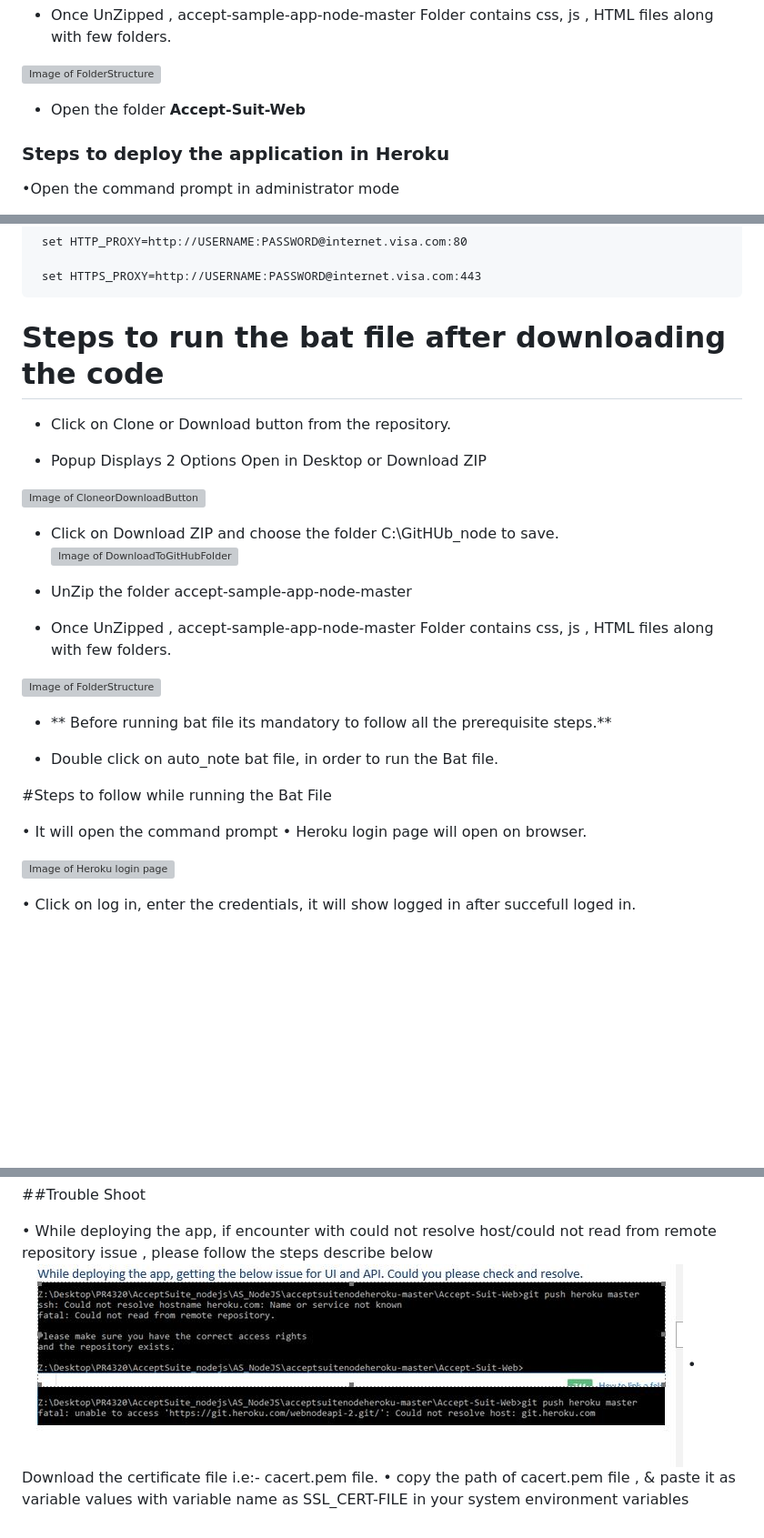
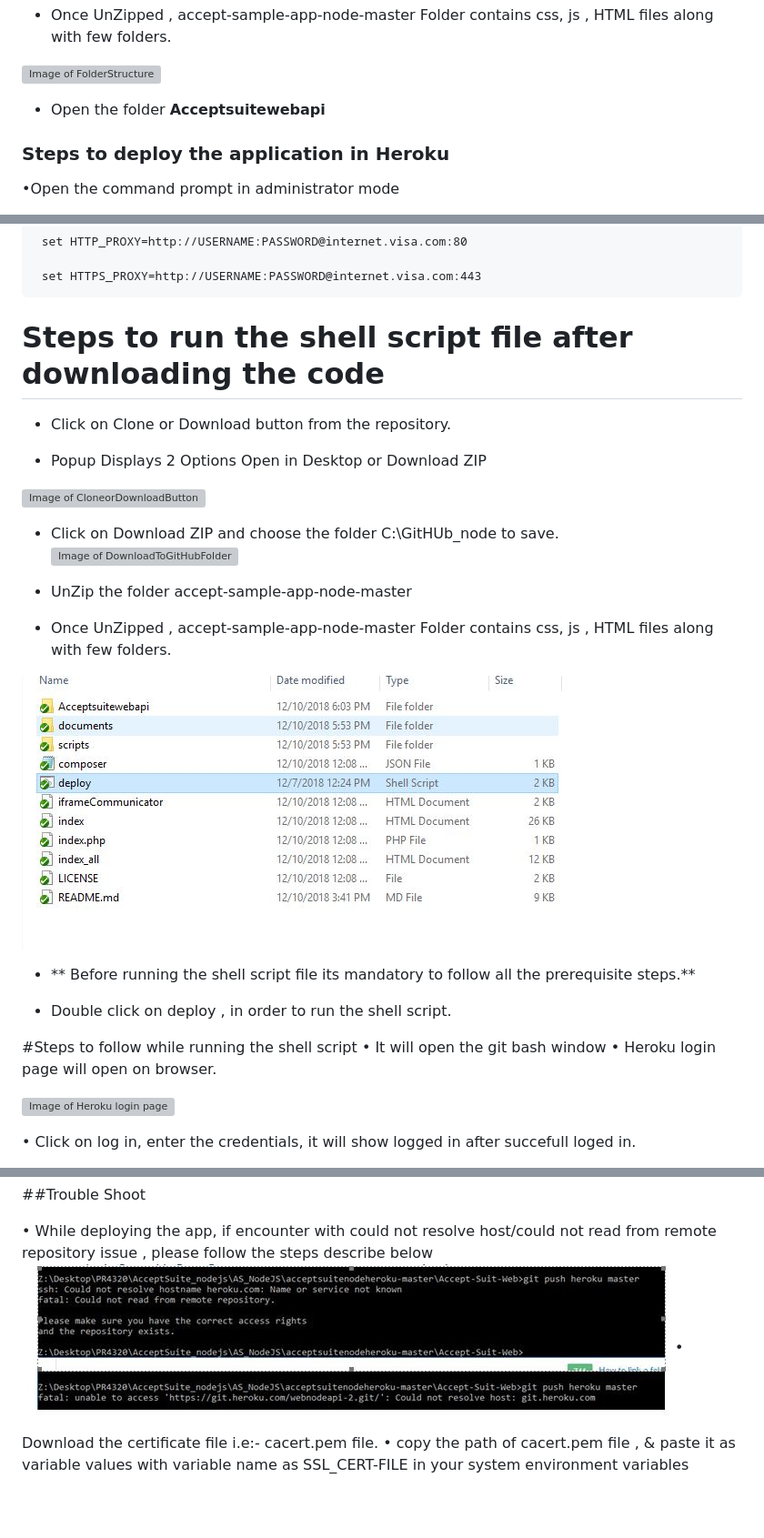
Before and after one commit to acharjee0712/acceptsuitenodeheroku, a Markdown page: README.md, 3 parts joined by grey strips. Shown: that part at 91% size. Drawn GitHub-style; pictures changed too: documents/images/deploy_issue.JPG, documents/images/shellscript.JPG (added); blank space fills up the shorter version; grey boxes are pictures that could not be loaded.

Commit message:
modification

```diff
--- a/README.md
+++ b/README.md
@@ -48,7 +48,7 @@ These instructions is for running the Accept Suite UI on your local machine for
 ![Image of FolderStructure](documents/images/batfile.JPG)
 
 
-* Open the folder **Accept-Suit-Web**
+* Open the folder **Acceptsuitewebapi**
 
 ### Steps to deploy the application in Heroku
 
@@ -168,7 +168,7 @@ Sample URL: https://acceptsuitenodejsui.herokuapp.com/index_all.html
 
      set HTTPS_PROXY=http://USERNAME:PASSWORD@internet.visa.com:443
 
-# Steps to run the bat file after downloading the code
+# Steps to run the shell script  file after downloading the code
 
 * Click on Clone or Download button from the repository.
 
@@ -183,14 +183,13 @@ Sample URL: https://acceptsuitenodejsui.herokuapp.com/index_all.html
 
 * Once UnZipped , accept-sample-app-node-master Folder contains css, js , HTML files along with few folders.
 
-![Image of FolderStructure](documents/images/batfile.JPG)
-* ** Before running bat file its mandatory to follow all the prerequisite steps.**
+![Image of FolderStructure](documents/images/shellscript.JPG)
+* ** Before running the shell script  file its mandatory to follow all the prerequisite steps.**
 
-* Double click on auto_note bat file, in order to run the Bat file.
+* Double click on  deploy , in order to run the  shell script.
 
-#Steps to follow while running the Bat File
-
-• It will open the command prompt
+#Steps to follow while running the  shell script
+• It will open the git bash window
 • Heroku login page will open on browser.
 
 ![Image of Heroku login page](documents/images/herokuloginpage.JPG)
```
